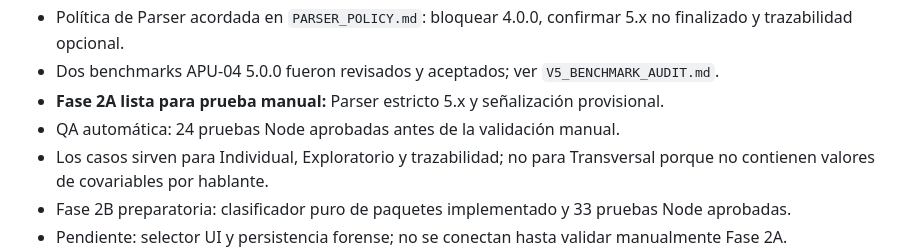
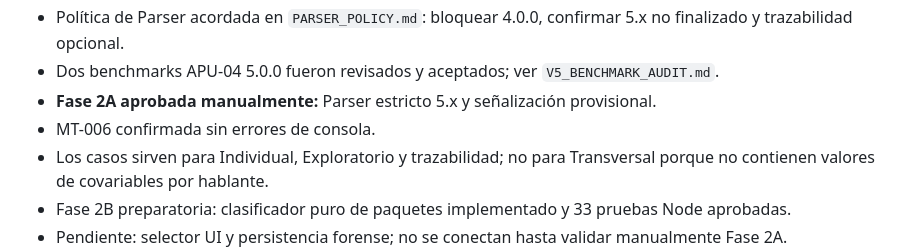
Before and after one commit to maicel1978/APU-05, a Markdown page: docs/CONTINUITY_HANDOFF.md, the part around the change. Drawn GitHub-style.

```diff
--- a/docs/CONTINUITY_HANDOFF.md
+++ b/docs/CONTINUITY_HANDOFF.md
@@ -51,8 +51,8 @@ Para cambios de ingesta, consultar también el repositorio productor APU-04:
 - **Fase 1B aceptada:** MT-004 confirmó el flujo Individual con APU-04 5.0.0, 49 segmentos y duración cero sin errores de consola.
 - Política de Parser acordada en `PARSER_POLICY.md`: bloquear 4.0.0, confirmar 5.x no finalizado y trazabilidad opcional.
 - Dos benchmarks APU-04 5.0.0 fueron revisados y aceptados; ver `V5_BENCHMARK_AUDIT.md`.
-- **Fase 2A lista para prueba manual:** Parser estricto 5.x y señalización provisional.
-- QA automática: 24 pruebas Node aprobadas antes de la validación manual.
+- **Fase 2A aprobada manualmente:** Parser estricto 5.x y señalización provisional.
+- MT-006 confirmada sin errores de consola.
 - Los casos sirven para Individual, Exploratorio y trazabilidad; no para Transversal porque no contienen valores de covariables por hablante.
 - Fase 2B preparatoria: clasificador puro de paquetes implementado y 33 pruebas Node aprobadas.
 - Pendiente: selector UI y persistencia forense; no se conectan hasta validar manualmente Fase 2A.
```
Also changed, not shown: docs/DECISION_LOG.md (+3 -2 lines), docs/MANUAL_TEST_LOG.md (+4 -3 lines).
